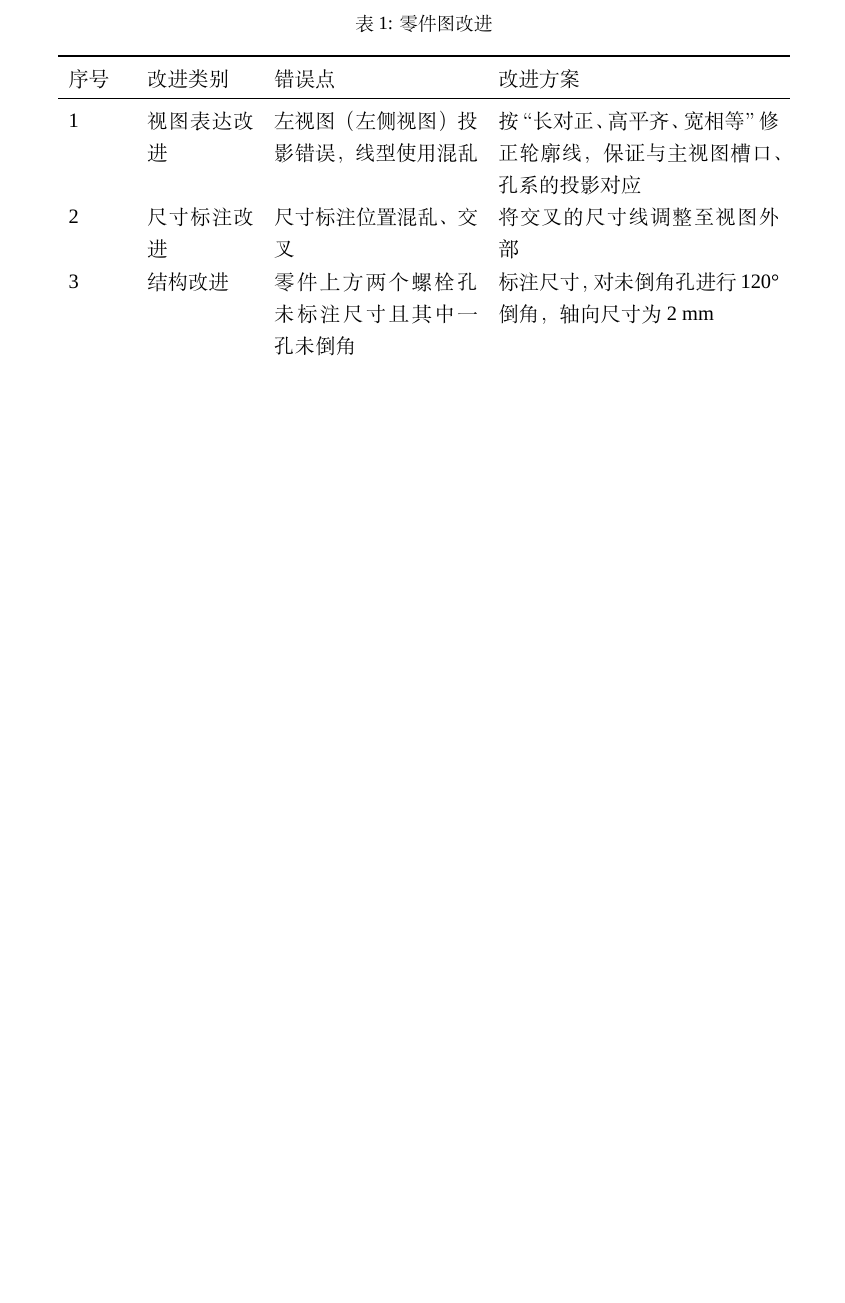
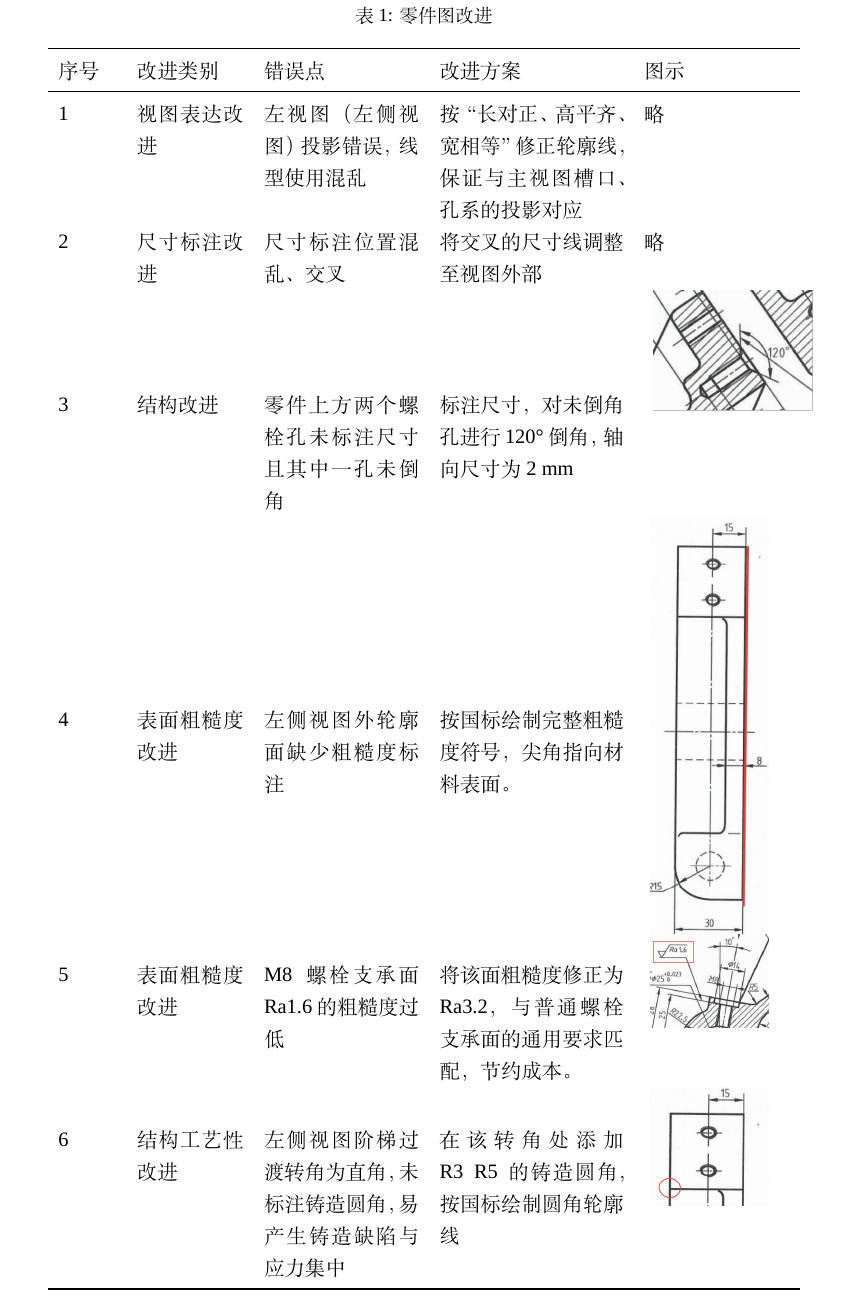
Before and after one commit to QuetzalSidera/DesignD-Report, a LaTeX document (report.tex): part of page 3 of 10 before the commit and part of page 4 of 11 after it, cut so that both start at the same text, the shorter picture padded with empty space. Compiled offline with XeLaTeX; a missing font is replaced by an installed copy or a similar font.

Commit message:
feat(*report.*):add img

```diff
--- a/report.tex
+++ b/report.tex
@@ -80,13 +80,34 @@
         \centering
         \caption{零件图改进}
         \label{tab:drawing_fix}
-        \begin{tabular}{p{1.2cm} p{2.2cm} p{4.2cm} p{5.8cm}}
+        \begin{tabular}{p{1.2cm} p{2.2cm} p{3.2cm} p{3.8cm} p{3cm} p{1cm} }
             \toprule
-            序号 & 改进类别   & 错误点                    & 改进方案                                 \\
+            序号 & 改进类别    & 错误点                                & 改进方案                                 & 图示 \\
             \midrule
-            1  & 视图表达改进 & 左视图（左侧视图）投影错误，线型使用混乱   & 按“长对正、高平齐、宽相等”修正轮廓线，保证与主视图槽口、孔系的投影对应 \\
-            2  & 尺寸标注改进 & 尺寸标注位置混乱、交叉            & 将交叉的尺寸线调整至视图外部                       \\
-            3  & 结构改进   & 零件上方两个螺栓孔未标注尺寸且其中一孔未倒角 & 标注尺寸，对未倒角孔进行 120°倒角，轴向尺寸为2 mm        \\
+            1  & 视图表达改进  & 左视图（左侧视图）投影错误，线型使用混乱               & 按“长对正、高平齐、宽相等”修正轮廓线，保证与主视图槽口、孔系的投影对应 & 略  \\
+            2  & 尺寸标注改进  & 尺寸标注位置混乱、交叉                        & 将交叉的尺寸线调整至视图外部                       & 略  \\
+            3  & 结构改进    & 零件上方两个螺栓孔未标注尺寸且其中一孔未倒角             & 标注尺寸，对未倒角孔进行 120°倒角，轴向尺寸为2 mm        &
+            \begin{minipage}[b]{0.22\columnwidth}
+                \centering
+                {\includegraphics[width=0.9\textwidth]{Img/图片3.png}}
+            \end{minipage} \\
+
+            4  & 表面粗糙度改进 & 左侧视图外轮廓面缺少粗糙度标注                    & 按国标绘制完整粗糙度符号，尖角指向材料表面。                &
+            \begin{minipage}[b]{0.9\linewidth}
+                \centering
+                \raisebox{-0.5\height}{\includegraphics[width=0.9\linewidth]{Img/图片4.png}}
+            \end{minipage} \\
+            5  & 表面粗糙度改进 & M8螺栓支承面Ra1.6的粗糙度过低                 & 将该面粗糙度修正为Ra3.2，与普通螺栓支承面的通用要求匹配，节约成本。  &
+            \begin{minipage}[b]{0.9\linewidth}
+                \centering
+                \raisebox{-0.5\height}{\includegraphics[width=0.9\linewidth]{Img/图片5.png}}
+            \end{minipage} \\
+            6  & 结构工艺性改进 & 左侧视图阶梯过渡转角为直角，未标注铸造圆角，易产生铸造缺陷与应力集中 & 在该转角处添加 R3~R5 的铸造圆角，按国标绘制圆角轮廓线       &
+            \begin{minipage}[b]{0.9\linewidth}
+                \centering
+                \raisebox{-0.5\height}{\includegraphics[width=0.9\linewidth]{Img/图片6.png}}
+            \end{minipage} \\
+
             \bottomrule
         \end{tabular}
     \end{table}
```
Also changed, not shown: Img/图片3.png (added), Img/图片4.png (added), Img/图片5.png (added), Img/图片6.png (added), report.pdf, 1 other file.
